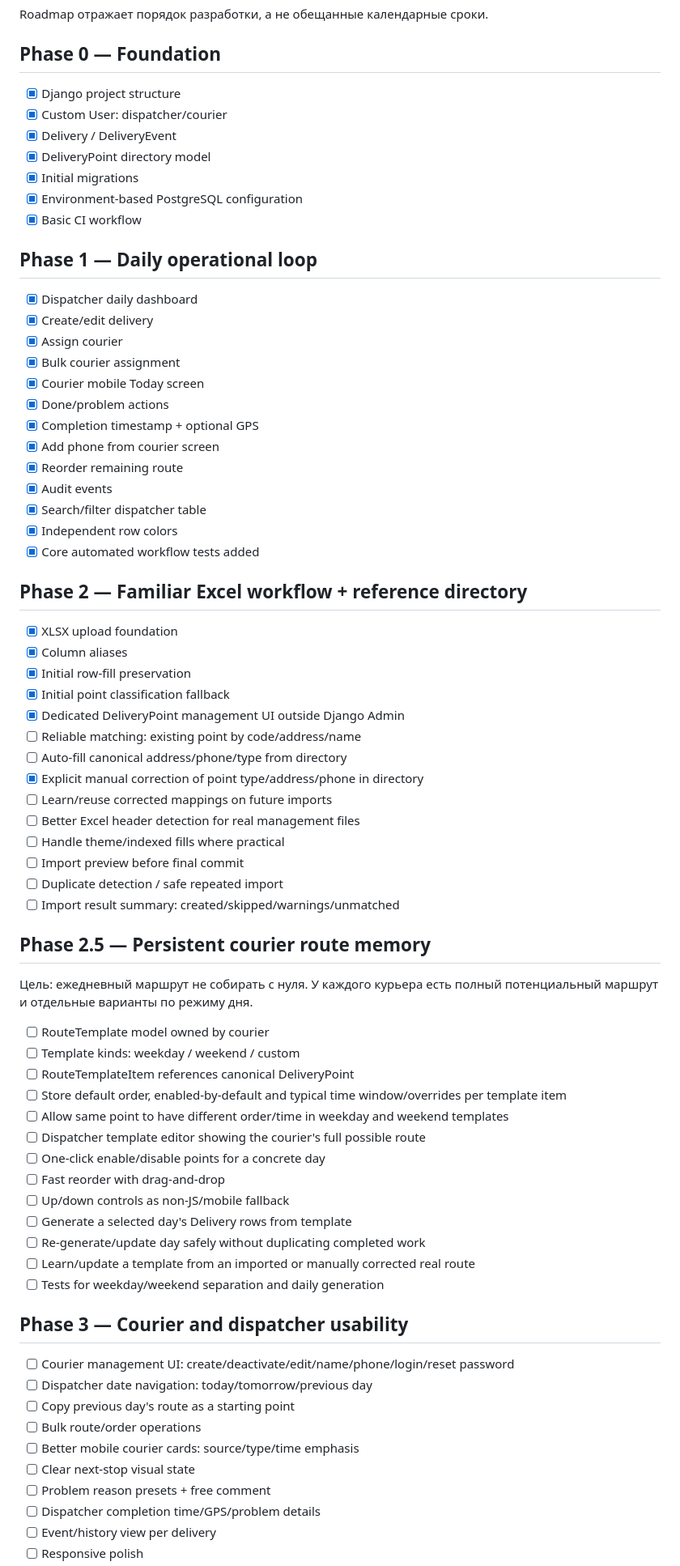
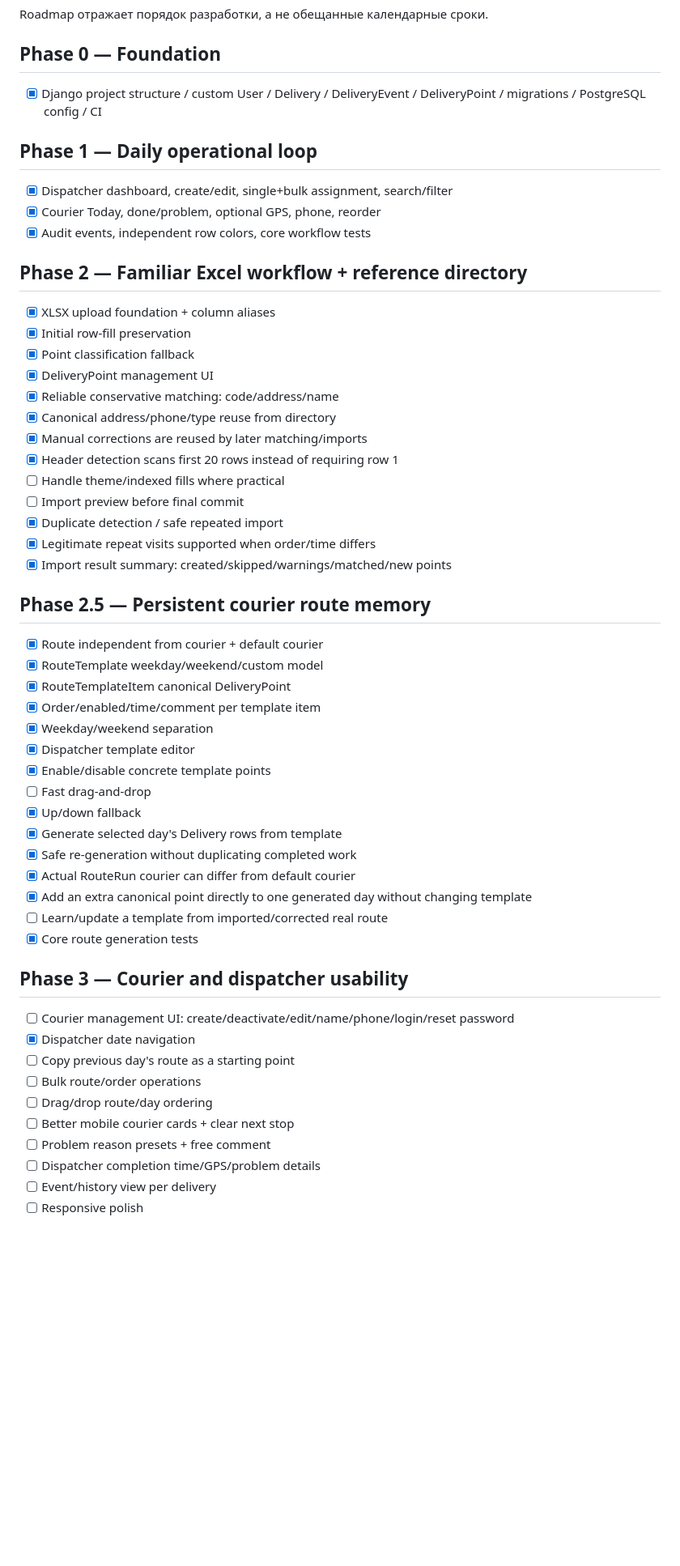
Before and after one commit to Hardoffx/courier-control, a Markdown page: ROADMAP.md, the part around one of its changes. Shown at 81% size. GitHub-like rendering; blank space fills up the shorter version.

Commit message:
Update roadmap after Excel and daily route improvements

```diff
--- a/ROADMAP.md
+++ b/ROADMAP.md
@@ -3,69 +3,52 @@
 Roadmap отражает порядок разработки, а не обещанные календарные сроки.
 
 ## Phase 0 — Foundation
-- [x] Django project structure
-- [x] Custom User: dispatcher/courier
-- [x] Delivery / DeliveryEvent
-- [x] DeliveryPoint directory model
-- [x] Initial migrations
-- [x] Environment-based PostgreSQL configuration
-- [x] Basic CI workflow
+- [x] Django project structure / custom User / Delivery / DeliveryEvent / DeliveryPoint / migrations / PostgreSQL config / CI
 
 ## Phase 1 — Daily operational loop
-- [x] Dispatcher daily dashboard
-- [x] Create/edit delivery
-- [x] Assign courier
-- [x] Bulk courier assignment
-- [x] Courier mobile Today screen
-- [x] Done/problem actions
-- [x] Completion timestamp + optional GPS
-- [x] Add phone from courier screen
-- [x] Reorder remaining route
-- [x] Audit events
-- [x] Search/filter dispatcher table
-- [x] Independent row colors
-- [x] Core automated workflow tests added
+- [x] Dispatcher dashboard, create/edit, single+bulk assignment, search/filter
+- [x] Courier Today, done/problem, optional GPS, phone, reorder
+- [x] Audit events, independent row colors, core workflow tests
 
 ## Phase 2 — Familiar Excel workflow + reference directory
-- [x] XLSX upload foundation
-- [x] Column aliases
+- [x] XLSX upload foundation + column aliases
 - [x] Initial row-fill preservation
-- [x] Initial point classification fallback
-- [x] Dedicated DeliveryPoint management UI outside Django Admin
-- [ ] Reliable matching: existing point by code/address/name
-- [ ] Auto-fill canonical address/phone/type from directory
-- [x] Explicit manual correction of point type/address/phone in directory
-- [ ] Learn/reuse corrected mappings on future imports
-- [ ] Better Excel header detection for real management files
+- [x] Point classification fallback
+- [x] DeliveryPoint management UI
+- [x] Reliable conservative matching: code/address/name
+- [x] Canonical address/phone/type reuse from directory
+- [x] Manual corrections are reused by later matching/imports
+- [x] Header detection scans first 20 rows instead of requiring row 1
 - [ ] Handle theme/indexed fills where practical
 - [ ] Import preview before final commit
-- [ ] Duplicate detection / safe repeated import
-- [ ] Import result summary: created/skipped/warnings/unmatched
+- [x] Duplicate detection / safe repeated import
+- [x] Legitimate repeat visits supported when order/time differs
+- [x] Import result summary: created/skipped/warnings/matched/new points
 
 ## Phase 2.5 — Persistent courier route memory
-Цель: ежедневный маршрут не собирать с нуля. У каждого курьера есть полный потенциальный маршрут и отдельные варианты по режиму дня.
-
-- [ ] RouteTemplate model owned by courier
-- [ ] Template kinds: weekday / weekend / custom
-- [ ] RouteTemplateItem references canonical DeliveryPoint
-- [ ] Store default order, enabled-by-default and typical time window/overrides per template item
-- [ ] Allow same point to have different order/time in weekday and weekend templates
-- [ ] Dispatcher template editor showing the courier's full possible route
-- [ ] One-click enable/disable points for a concrete day
-- [ ] Fast reorder with drag-and-drop
-- [ ] Up/down controls as non-JS/mobile fallback
-- [ ] Generate a selected day's Delivery rows from template
-- [ ] Re-generate/update day safely without duplicating completed work
-- [ ] Learn/update a template from an imported or manually corrected real route
-- [ ] Tests for weekday/weekend separation and daily generation
+- [x] Route independent from courier + default courier
+- [x] RouteTemplate weekday/weekend/custom model
+- [x] RouteTemplateItem canonical DeliveryPoint
+- [x] Order/enabled/time/comment per template item
+- [x] Weekday/weekend separation
+- [x] Dispatcher template editor
+- [x] Enable/disable concrete template points
+- [ ] Fast drag-and-drop
+- [x] Up/down fallback
+- [x] Generate selected day's Delivery rows from template
+- [x] Safe re-generation without duplicating completed work
+- [x] Actual RouteRun courier can differ from default courier
+- [x] Add an extra canonical point directly to one generated day without changing template
+- [ ] Learn/update a template from imported/corrected real route
+- [x] Core route generation tests
 
 ## Phase 3 — Courier and dispatcher usability
 - [ ] Courier management UI: create/deactivate/edit/name/phone/login/reset password
-- [ ] Dispatcher date navigation: today/tomorrow/previous day
+- [x] Dispatcher date navigation
 - [ ] Copy previous day's route as a starting point
 - [ ] Bulk route/order operations
-- [ ] Better mobile courier cards: source/type/time emphasis
-- [ ] Clear next-stop visual state
+- [ ] Drag/drop route/day ordering
+- [ ] Better mobile courier cards + clear next stop
 - [ ] Problem reason presets + free comment
 - [ ] Dispatcher completion time/GPS/problem details
 - [ ] Event/history view per delivery
```
Also changed, not shown: other parts of ROADMAP.md (+17 -29 lines).
